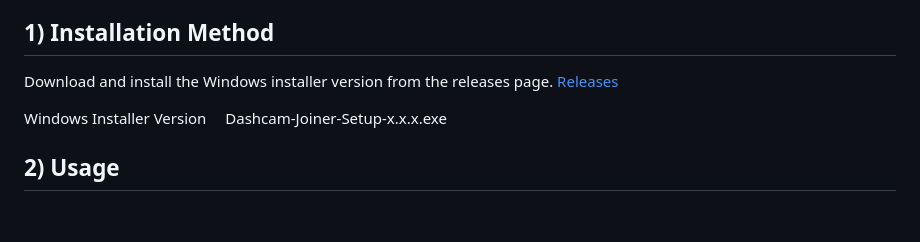
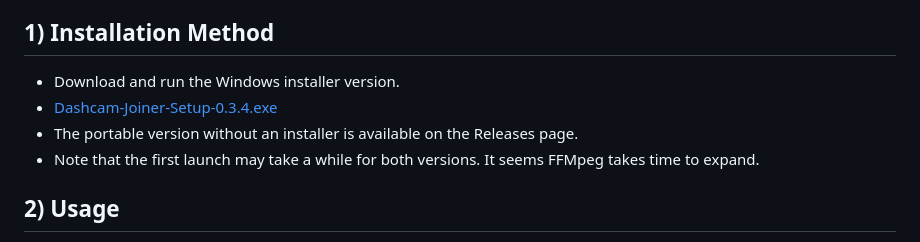
Before and after one commit to daig0rian/dashcam-joiner, a Markdown page: README.MD, the part around one of its changes. GitHub-like rendering; blank space fills up the shorter version.

Commit message:
Fix English

```diff
--- a/README.MD
+++ b/README.MD
@@ -46,12 +46,10 @@ Please report whether it worked or didn't work in the issues section—it helps.
 
 ## 1) Installation Method
 
-Download and install the Windows installer version from the releases page.
-[Releases](releases)
-
-Windows Installer Version
-　Dashcam-Joiner-Setup-x.x.x.exe
-
+* Download and run the Windows installer version.
+* [Dashcam-Joiner-Setup-0.3.4.exe](https://github.com/daig0rian/dashcam-joiner/releases/download/v0.3.4/Dashcam-Joiner-Setup-0.3.4.exe)
+* The portable version without an installer is available on the Releases page.
+* Note that the first launch may take a while for both versions. It seems FFMpeg takes time to expand.
 
 ## 2) Usage
 
```
Also changed, not shown: other parts of README.MD (+1 -1 lines).
